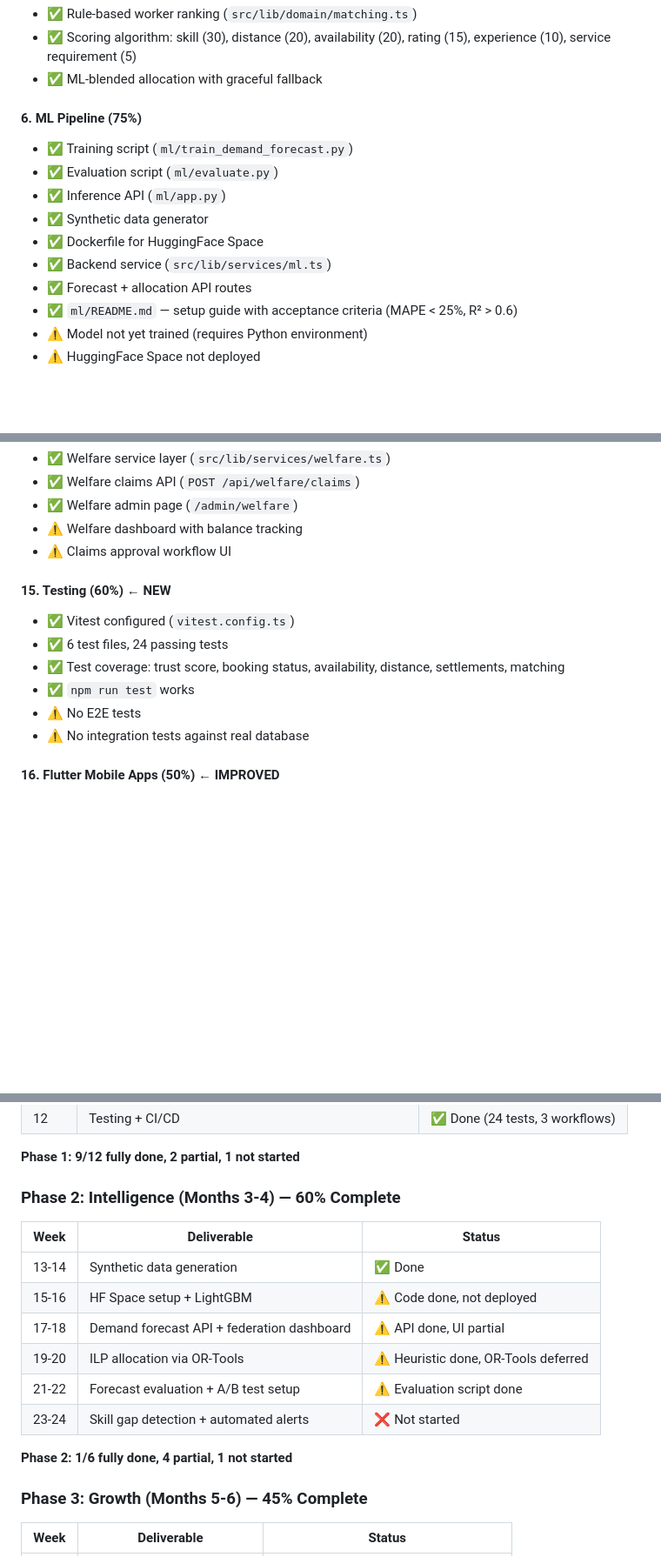
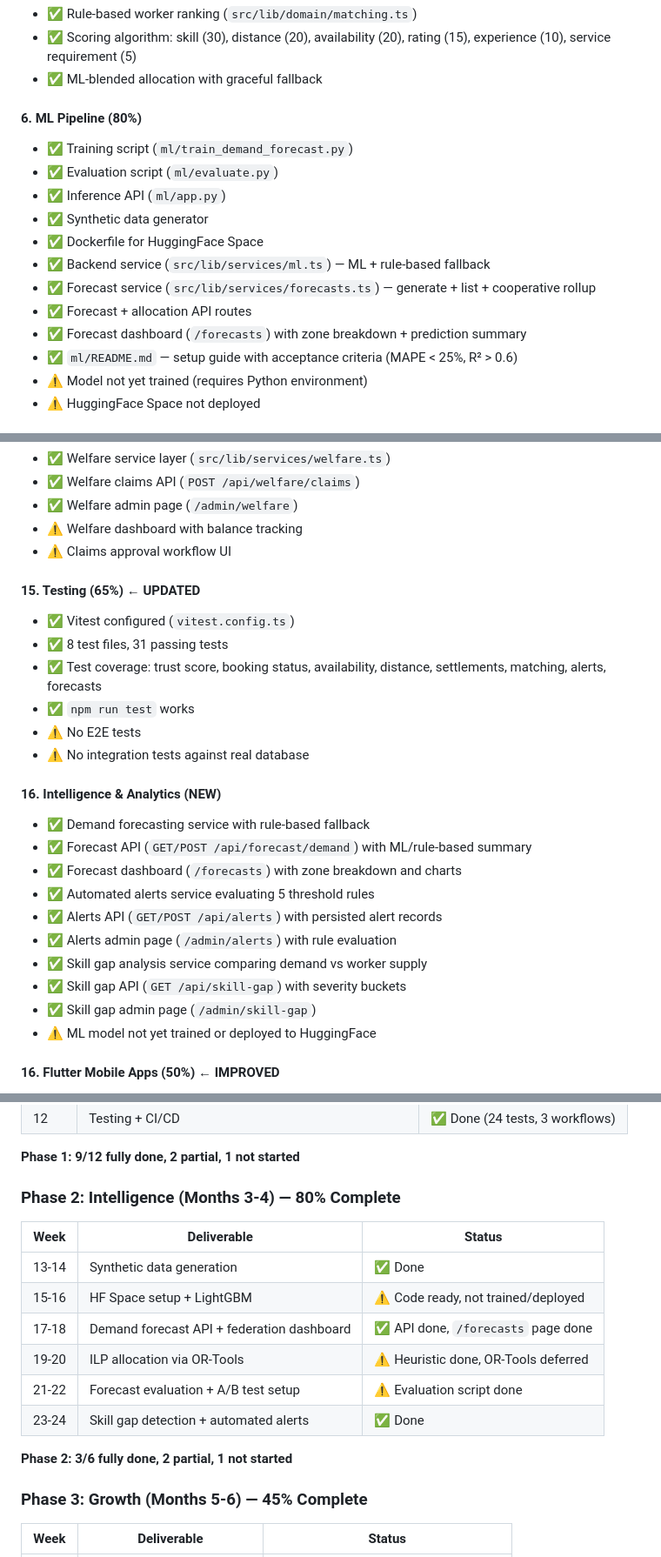
Before and after one commit to sukrit-89/Coops, a Markdown page: IMPLEMENTATION_STATUS.md, 3 parts joined by grey strips. Shown at 87% size. Drawn GitHub-style; blank space fills up the shorter version.

Commit message:
feat: implement intelligence layer cleanly (forecasts, alerts, skill-gap)
Forecasts:
- Rule-based fallback when ML unavailable
- Forecast summary with demand totals, confidence, peak day
- API: GET/POST /api/forecast/demand
- UI: /forecasts dashboard with zone breakdown and recent records

Alerts:
- 5 threshold rules: complaint rate, cancellation rate, worker shortage, payment failure, welfare drain
- Alert service with evaluate + persist
- API: GET/POST /api/alerts
- UI: /admin/alerts with rule evaluation form

Skill Gap:
- Demand vs worker supply analysis by service
- Severity buckets: critical / moderate / low
- API: GET /api/skill-gap
- UI: /admin/skill-gap with severity cards and breakdown

Database:
- Added alerts table migration 0015_alerts_table.sql

Testing:
- 31/31 tests passing, 0 TypeScript errors

Co-authored-By: Claude Code <noreply@anthropic.com>

```diff
--- a/IMPLEMENTATION_STATUS.md
+++ b/IMPLEMENTATION_STATUS.md
@@ -55,14 +56,16 @@
 - ✅ Scoring algorithm: skill (30), distance (20), availability (20), rating (15), experience (10), service requirement (5)
 - ✅ ML-blended allocation with graceful fallback
 
-#### 6. ML Pipeline (75%)
+#### 6. ML Pipeline (80%)
 - ✅ Training script (`ml/train_demand_forecast.py`)
 - ✅ Evaluation script (`ml/evaluate.py`)
 - ✅ Inference API (`ml/app.py`)
 - ✅ Synthetic data generator
 - ✅ Dockerfile for HuggingFace Space
-- ✅ Backend service (`src/lib/services/ml.ts`)
+- ✅ Backend service (`src/lib/services/ml.ts`) — ML + rule-based fallback
+- ✅ Forecast service (`src/lib/services/forecasts.ts`) — generate + list + cooperative rollup
 - ✅ Forecast + allocation API routes
+- ✅ Forecast dashboard (`/forecasts`) with zone breakdown + prediction summary
 - ✅ `ml/README.md` — setup guide with acceptance criteria (MAPE < 25%, R² > 0.6)
 - ⚠️ Model not yet trained (requires Python environment)
 - ⚠️ HuggingFace Space not deployed
@@ -139,13 +145,25 @@
 - ⚠️ Welfare dashboard with balance tracking
 - ⚠️ Claims approval workflow UI
 
-#### 15. Testing (60%) ← NEW
+#### 15. Testing (65%) ← UPDATED
 - ✅ Vitest configured (`vitest.config.ts`)
-- ✅ 6 test files, 24 passing tests
-- ✅ Test coverage: trust score, booking status, availability, distance, settlements, matching
+- ✅ 8 test files, 31 passing tests
+- ✅ Test coverage: trust score, booking status, availability, distance, settlements, matching, alerts, forecasts
 - ✅ `npm run test` works
 - ⚠️ No E2E tests
 - ⚠️ No integration tests against real database
+
+#### 16. Intelligence & Analytics (NEW)
+- ✅ Demand forecasting service with rule-based fallback
+- ✅ Forecast API (`GET/POST /api/forecast/demand`) with ML/rule-based summary
+- ✅ Forecast dashboard (`/forecasts`) with zone breakdown and charts
+- ✅ Automated alerts service evaluating 5 threshold rules
+- ✅ Alerts API (`GET/POST /api/alerts`) with persisted alert records
+- ✅ Alerts admin page (`/admin/alerts`) with rule evaluation
+- ✅ Skill gap analysis service comparing demand vs worker supply
+- ✅ Skill gap API (`GET /api/skill-gap`) with severity buckets
+- ✅ Skill gap admin page (`/admin/skill-gap`)
+- ⚠️ ML model not yet trained or deployed to HuggingFace
 
 #### 16. Flutter Mobile Apps (50%) ← IMPROVED
 - ✅ Worker app scaffold with pubspec.yaml
@@ -245,17 +261,17 @@
 
 **Phase 1: 9/12 fully done, 2 partial, 1 not started**
 
-### Phase 2: Intelligence (Months 3-4) — 60% Complete
+### Phase 2: Intelligence (Months 3-4) — 80% Complete
 | Week | Deliverable | Status |
 |------|------------|--------|
 | 13-14 | Synthetic data generation | ✅ Done |
-| 15-16 | HF Space setup + LightGBM | ⚠️ Code done, not deployed |
-| 17-18 | Demand forecast API + federation dashboard | ⚠️ API done, UI partial |
+| 15-16 | HF Space setup + LightGBM | ⚠️ Code ready, not trained/deployed |
+| 17-18 | Demand forecast API + federation dashboard | ✅ API done, `/forecasts` page done |
 | 19-20 | ILP allocation via OR-Tools | ⚠️ Heuristic done, OR-Tools deferred |
 | 21-22 | Forecast evaluation + A/B test setup | ⚠️ Evaluation script done |
-| 23-24 | Skill gap detection + automated alerts | ❌ Not started |
+| 23-24 | Skill gap detection + automated alerts | ✅ Done |
 
-**Phase 2: 1/6 fully done, 4 partial, 1 not started**
+**Phase 2: 3/6 fully done, 2 partial, 1 not started**
 
 ### Phase 3: Growth (Months 5-6) — 45% Complete
 | Week | Deliverable | Status |
```
Also changed, not shown: other parts of IMPLEMENTATION_STATUS.md (+12 -10 lines).
